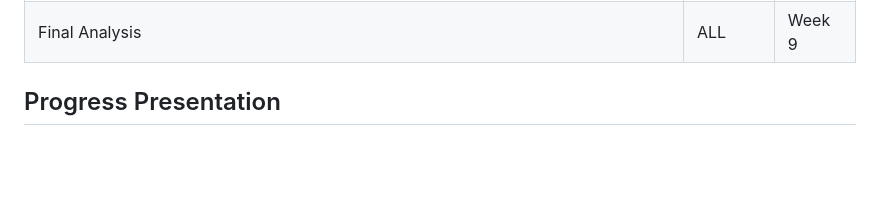
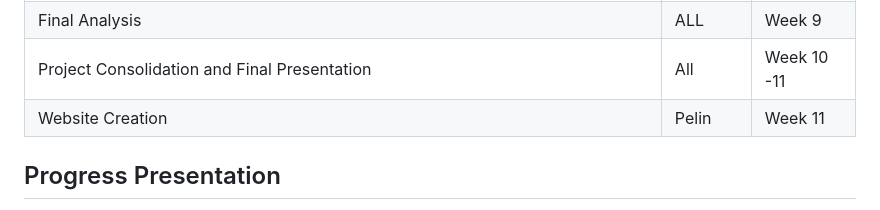
Before and after one commit to CU-S26-MSDSSB-DSCI-01-DataScienceLab/DataScienceLab_HumanValues, a Markdown page: WORKPLAN.md, the part around the change. GitHub-like rendering; blank space fills up the shorter version.

Commit message:
Update WORKPLAN with new tasks and presentation section

```diff
--- a/WORKPLAN.md
+++ b/WORKPLAN.md
@@ -47,6 +47,9 @@ We want to find answers to the following questions:
 | Literature review |FST |week 8|
 | Data Visualization | All | Week 9 |
 |Final Analysis |ALL| Week 9 | Onwards|
+| Project Consolidation and Final Presentation | All | Week 10 -11 |
+| Website Creation | Pelin| Week 11 |
+
 
 ## Progress Presentation
 
```
